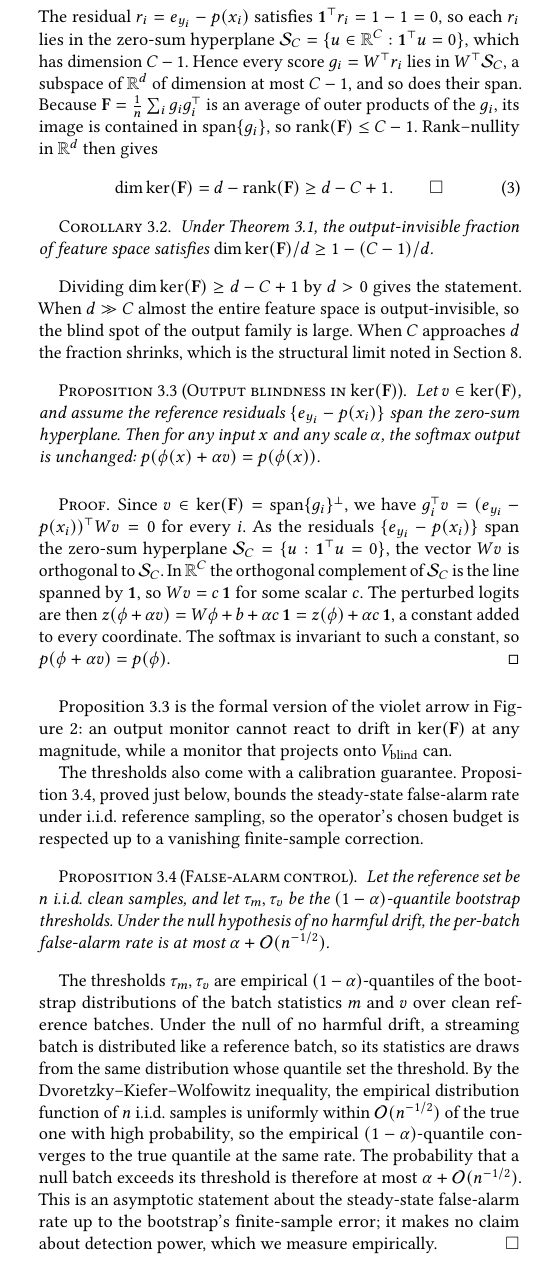
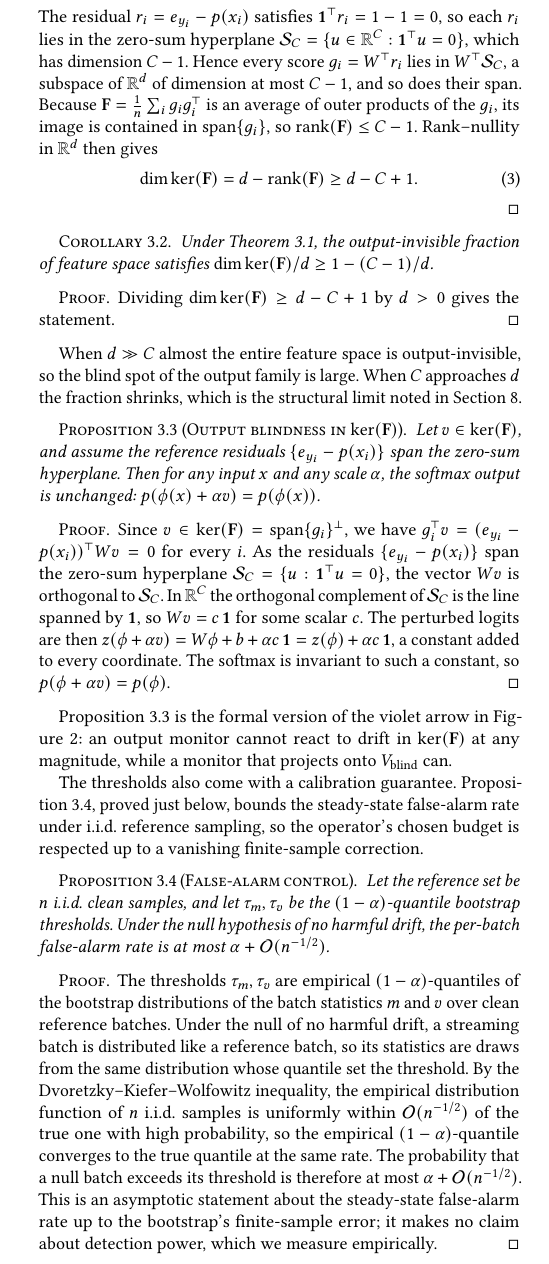
Before and after one commit to Sids15/FEATHER, a LaTeX paper (paper-conference/ICDCN-2027/main.tex): part of one column of page 4 of 8, cut so that both start at the same text. Compiled offline with pdfLaTeX.

Commit message:
Wrap relocated proofs in proof environments (fix stray QED box)
The rank-bound, corollary, and false-alarm proofs were relocated inline as
plain paragraphs ending in a manual QED box, which floated oddly at the end of
the text. Wrap all three in \begin{proof}...\end{proof} (like the blindness
proof and rishabh's draft) and drop the manual \square/\hfill, so each ends
with a proper "Proof." block and QED. No wording changed.

Co-authored-by: rishabhahuja12 <rishabhahuja12@users.noreply.github.com>

```diff
--- a/paper-conference/ICDCN-2027/main.tex
+++ b/paper-conference/ICDCN-2027/main.tex
@@ -467,8 +468,8 @@ contained in $\operatorname{span}\{g_i\}$, so $\operatorname{rank}(\mathbf{F})
 \le C-1$. Rank--nullity in $\mathbb{R}^d$ then gives
 \begin{equation}
 \dim\ker(\mathbf{F}) = d - \operatorname{rank}(\mathbf{F}) \ge d - C + 1.
-\qquad\square
 \end{equation}
+\end{proof}
 
 \begin{corollary}
 \label{cor:fraction}
@@ -476,7 +477,10 @@ Under Theorem~\ref{thm:rank}, the output-invisible fraction of feature space
 satisfies $\dim\ker(\mathbf{F})/d \ge 1 - (C-1)/d$.
 \end{corollary}
 
+\begin{proof}
 Dividing $\dim\ker(\mathbf{F}) \ge d - C + 1$ by $d > 0$ gives the statement.
+\end{proof}
+
 When $d \gg C$ almost the entire feature space is output-invisible, so the
 blind spot of the output family is large. When $C$ approaches $d$ the fraction
 shrinks, which is the structural limit noted in Section~\ref{sec:conclusion}.
@@ -521,6 +525,7 @@ no harmful drift, the per-batch false-alarm rate is at most
 $\alpha + \mathcal{O}(n^{-1/2})$.
 \end{proposition}
 
+\begin{proof}
 The thresholds $\tau_m,\tau_v$ are empirical $(1-\alpha)$-quantiles of the
 bootstrap distributions of the batch statistics $m$ and $v$ over clean
 reference batches. Under the null of no harmful drift, a streaming batch is
@@ -533,7 +538,8 @@ the true quantile at the same rate. The probability that a null batch exceeds
 its threshold is therefore at most $\alpha + \mathcal{O}(n^{-1/2})$. This is an
 asymptotic statement about the steady-state false-alarm rate up to the
 bootstrap's finite-sample error; it makes no claim about detection power,
-which we measure empirically.\hfill$\square$
+which we measure empirically.
+\end{proof}
 
 \paragraph{Streaming algorithm.}
 FEATHER splits into an offline phase that runs once and an online phase that
```
Also changed, not shown: paper-conference/ICDCN-2027/main.tex (1 more changed lines).
